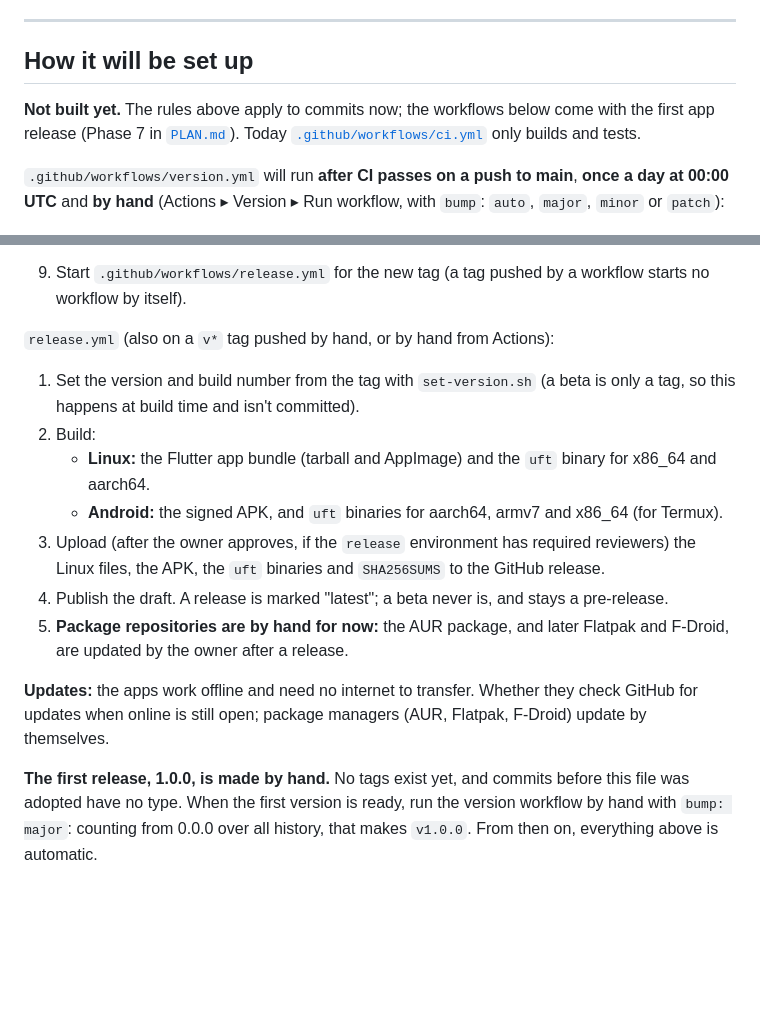
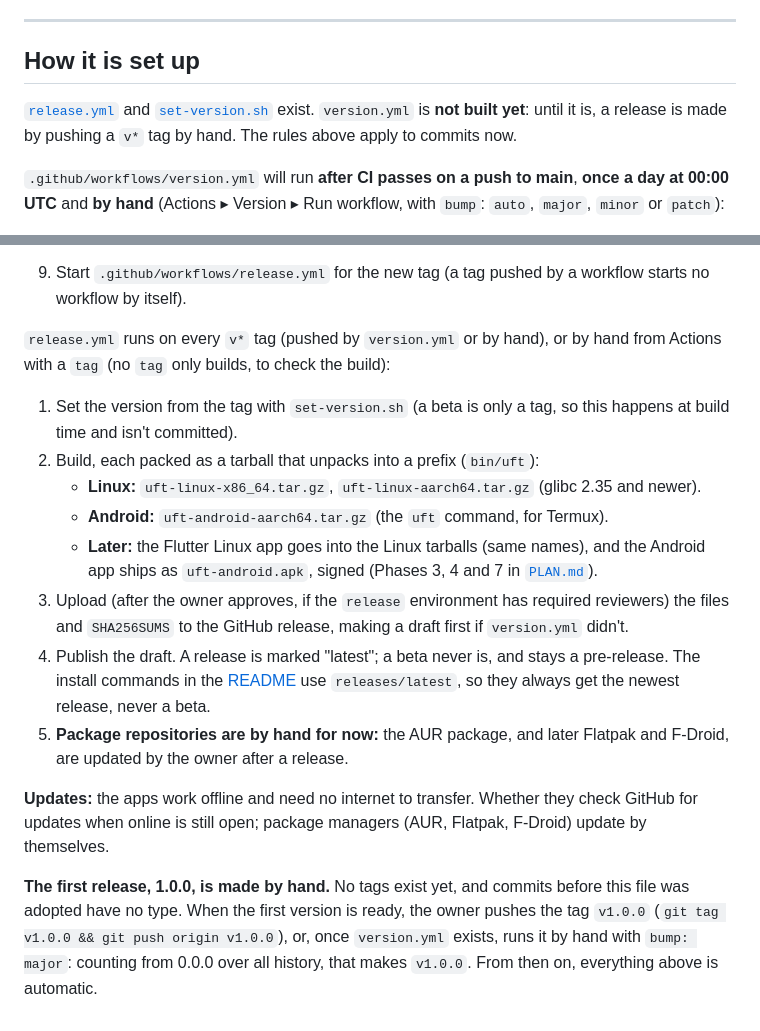
Before and after one commit to anil0403/swoop, a Markdown page: VERSIONING.md, 2 parts joined by grey strips. Drawn GitHub-style; blank space fills up the shorter version.

Commit message:
docs: describe the release workflow in VERSIONING

```diff
--- a/VERSIONING.md
+++ b/VERSIONING.md
@@ -165,11 +165,11 @@ first and follow it. Also:
 
 ---
 
-## How it will be set up
+## How it is set up
 
-**Not built yet.** The rules above apply to commits now; the workflows below come with the first app release
-(Phase 7 in [`PLAN.md`](PLAN.md)). Today [`.github/workflows/ci.yml`](.github/workflows/ci.yml) only builds and
-tests.
+[`release.yml`](.github/workflows/release.yml) and [`set-version.sh`](.github/set-version.sh) exist.
+`version.yml` is **not built yet**: until it is, a release is made by pushing a `v*` tag by hand. The rules above
+apply to commits now.
 
 `.github/workflows/version.yml` will run **after CI passes on a push to main**, **once a day at 00:00 UTC** and **by
 hand** (Actions ▸ Version ▸ Run workflow, with `bump`: `auto`, `major`, `minor` or `patch`):
@@ -196,16 +196,20 @@ hand** (Actions ▸ Version ▸ Run workflow, with `bump`: `auto`, `major`, `min
 8. **Beta:** only tag the commit (no version commit). Create a draft **pre-release**.
 9. Start `.github/workflows/release.yml` for the new tag (a tag pushed by a workflow starts no workflow by itself).
 
-`release.yml` (also on a `v*` tag pushed by hand, or by hand from Actions):
+`release.yml` runs on every `v*` tag (pushed by `version.yml` or by hand), or by hand from Actions with a `tag`
+(no `tag` only builds, to check the build):
 
-1. Set the version and build number from the tag with `set-version.sh` (a beta is only a tag, so this happens at build
-   time and isn't committed).
-2. Build:
-   - **Linux:** the Flutter app bundle (tarball and AppImage) and the `uft` binary for x86_64 and aarch64.
-   - **Android:** the signed APK, and `uft` binaries for aarch64, armv7 and x86_64 (for Termux).
-3. Upload (after the owner approves, if the `release` environment has required reviewers) the Linux files, the APK,
-   the `uft` binaries and `SHA256SUMS` to the GitHub release.
-4. Publish the draft. A release is marked "latest"; a beta never is, and stays a pre-release.
+1. Set the version from the tag with `set-version.sh` (a beta is only a tag, so this happens at build time and isn't
+   committed).
+2. Build, each packed as a tarball that unpacks into a prefix (`bin/uft`):
+   - **Linux:** `uft-linux-x86_64.tar.gz`, `uft-linux-aarch64.tar.gz` (glibc 2.35 and newer).
+   - **Android:** `uft-android-aarch64.tar.gz` (the `uft` command, for Termux).
+   - **Later:** the Flutter Linux app goes into the Linux tarballs (same names), and the Android app ships as
+     `uft-android.apk`, signed (Phases 3, 4 and 7 in [`PLAN.md`](PLAN.md)).
+3. Upload (after the owner approves, if the `release` environment has required reviewers) the files and
+   `SHA256SUMS` to the GitHub release, making a draft first if `version.yml` didn't.
+4. Publish the draft. A release is marked "latest"; a beta never is, and stays a pre-release. The install commands
+   in the [README](README.md#install) use `releases/latest`, so they always get the newest release, never a beta.
 5. **Package repositories are by hand for now:** the AUR package, and later Flatpak and F-Droid, are updated by the
    owner after a release.
 
@@ -213,5 +217,6 @@ hand** (Actions ▸ Version ▸ Run workflow, with `bump`: `auto`, `major`, `min
 online is still open; package managers (AUR, Flatpak, F-Droid) update by themselves.
 
 **The first release, 1.0.0, is made by hand.** No tags exist yet, and commits before this file was adopted have no
-type. When the first version is ready, run the version workflow by hand with `bump: major`: counting from 0.0.0 over
-all history, that makes `v1.0.0`. From then on, everything above is automatic.
+type. When the first version is ready, the owner pushes the tag `v1.0.0` (`git tag v1.0.0 && git push origin v1.0.0`),
+or, once `version.yml` exists, runs it by hand with `bump: major`: counting from 0.0.0 over all history, that makes
+`v1.0.0`. From then on, everything above is automatic.
```
